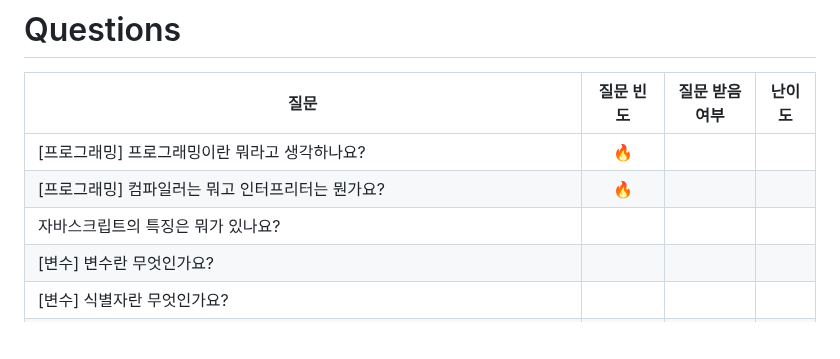
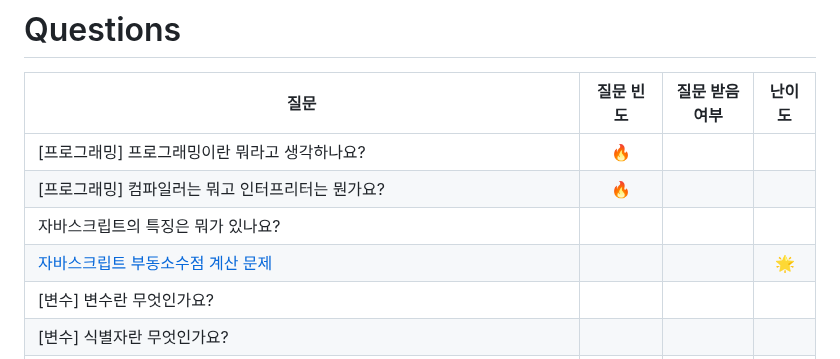
Before and after one commit to Pyotato/tech_interview, a Markdown page: README.md, the part around the change. Rendered like a GitHub page; blank space fills up the shorter version.

Commit message:
[add] JS : 자바스크립트 부동소수점 계산 문제

```diff
--- a/README.md
+++ b/README.md
@@ -21,6 +21,7 @@
 |[프로그래밍] 프로그래밍이란 뭐라고 생각하나요?|  🔥 |  |  |
 |[프로그래밍] 컴파일러는 뭐고 인터프리터는 뭔가요?|  🔥 |  |  |
 |자바스크립트의 특징은 뭐가 있나요?|  |  |  |
+|[자바스크립트 부동소수점 계산 문제]()|  |  | 🌟 |
 |[변수] 변수란 무엇인가요?|  |  |  |
 |[변수] 식별자란 무엇인가요?|  |  |  |
 |[변수] var 키워드는 뭔가요?|  |  |  |
```
